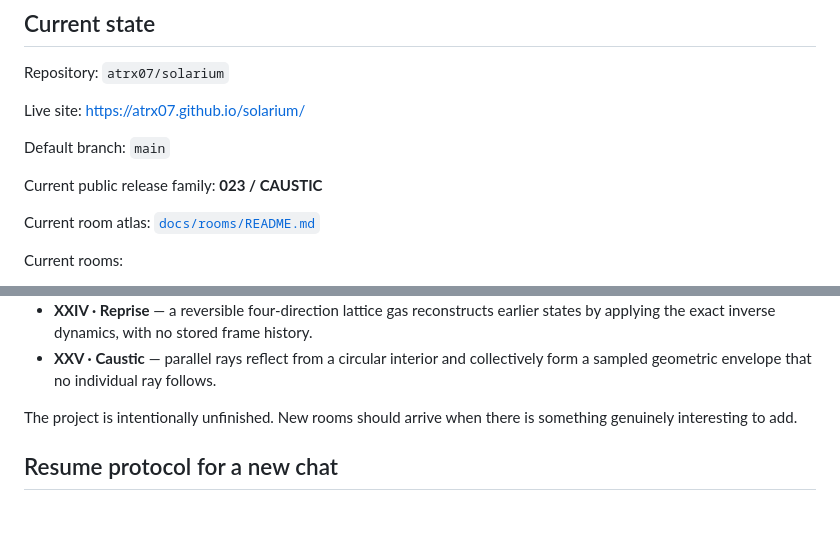
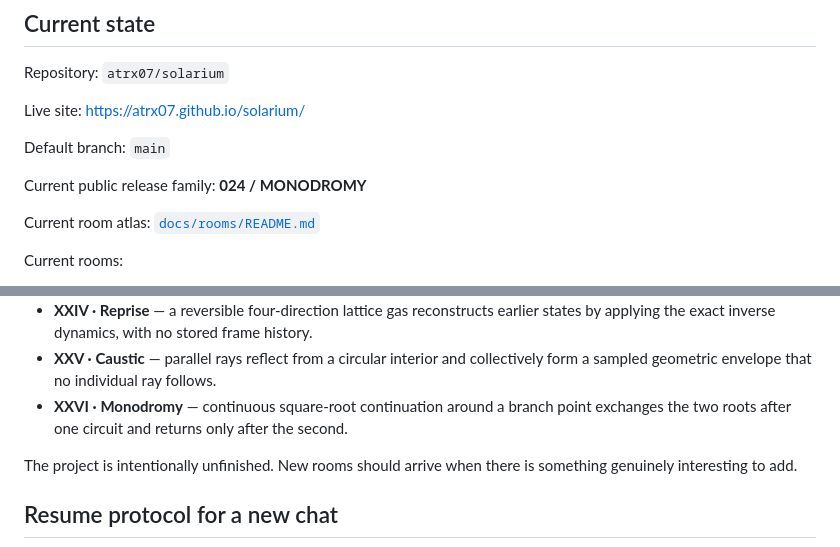
Before and after one commit to atrx07/solarium, a Markdown page: docs/CONTINUITY.md, 2 parts joined by grey strips. GitHub-like rendering; blank space fills up the shorter version.

Commit message:
docs: record 024 Monodromy continuity

```diff
--- a/docs/CONTINUITY.md
+++ b/docs/CONTINUITY.md
@@ -10,7 +10,7 @@ Live site: https://atrx07.github.io/solarium/
 
 Default branch: `main`
 
-Current public release family: **023 / CAUSTIC**
+Current public release family: **024 / MONODROMY**
 
 Current room atlas: [`docs/rooms/README.md`](./rooms/README.md)
 
@@ -42,6 +42,7 @@ Current rooms:
 - **XXIII · Drift** — pucks keep straight inertial velocities while a rotating render frame bends their observed paths; switching frames reveals that no sideways force was ever applied.
 - **XXIV · Reprise** — a reversible four-direction lattice gas reconstructs earlier states by applying the exact inverse dynamics, with no stored frame history.
 - **XXV · Caustic** — parallel rays reflect from a circular interior and collectively form a sampled geometric envelope that no individual ray follows.
+- **XXVI · Monodromy** — continuous square-root continuation around a branch point exchanges the two roots after one circuit and returns only after the second.
 
 The project is intentionally unfinished. New rooms should arrive when there is something genuinely interesting to add.
 
```
